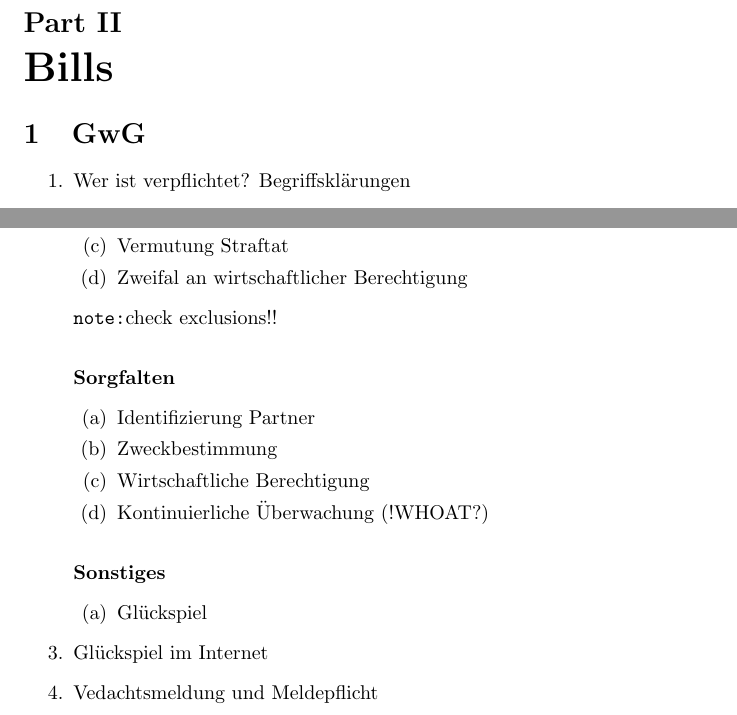
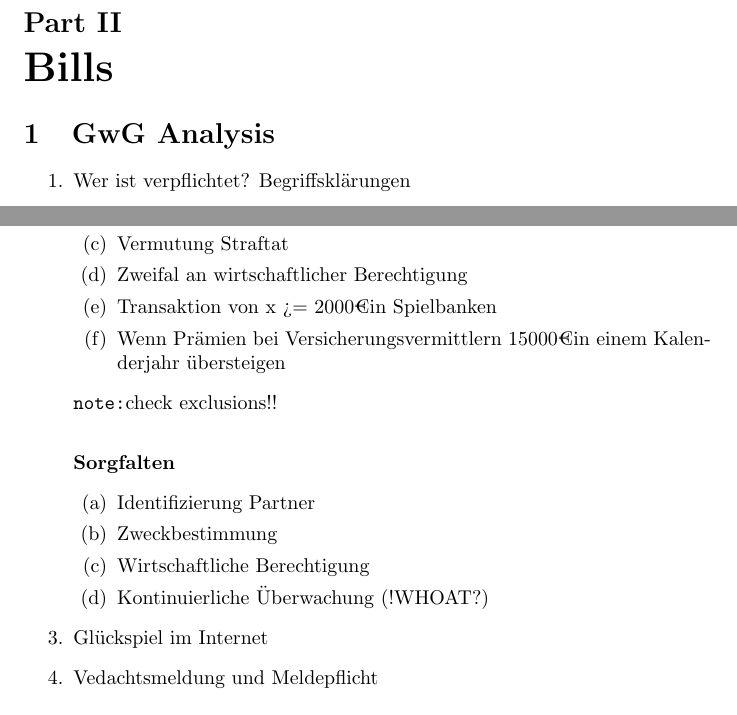
Before and after one commit to BlurryRoots/BW1, a LaTeX document (blurryroots/research.tex): two parts of pages 1 and 2 of 3 before the commit and two parts of pages 2 and 3 of 3 after it, joined at a grey line, cut so that both start at the same text. Compiled offline with pdfLaTeX.

Commit message:
some restructuring

```diff
--- a/blurryroots/research.tex
+++ b/blurryroots/research.tex
@@ -16,7 +19,7 @@
 
 \part[Bills]{Bills}
 
-\section[GwG]{GwG}
+\section[GwG]{GwG Analysis}
 \begin{enumerate}
 	\item Wer ist verpflichtet? Begriffsklärungen
 		\begin{enumerate}
@@ -49,6 +52,8 @@
 				\item Transaktionen außerhalb Geschäftsbeziehungen über 15000\texteuro (kommulative wenn sinnverwandt)
 				\item Vermutung Straftat
 				\item Zweifal an wirtschaftlicher Berechtigung
+				\item Transaktion von x >= 2000\texteuro in Spielbanken
+				\item Wenn Prämien bei Versicherungsvermittlern 15000\texteuro in einem Kalenderjahr übersteigen
 			\end{enumerate}
 
 			\texttt{note:}check exclusions!!
@@ -61,10 +66,6 @@
 			\item Kontinuierliche Überwachung (!WHOAT?)
 		\end{enumerate}
 
-		\paragraph{Sonstiges}
-		\begin{enumerate}
-			\item Glückspiel
-		\end{enumerate}
 	\item Glückspiel im Internet
 	\item Vedachtsmeldung und Meldepflicht
 	\item Strafen
```
Also changed, not shown: blurryroots/research.tex (3 more changed lines), 1 other file.
